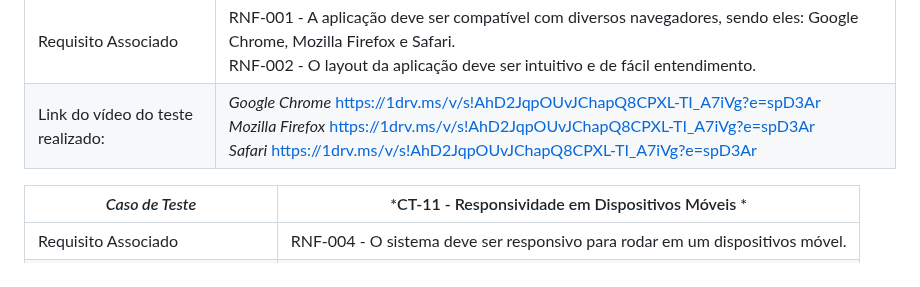
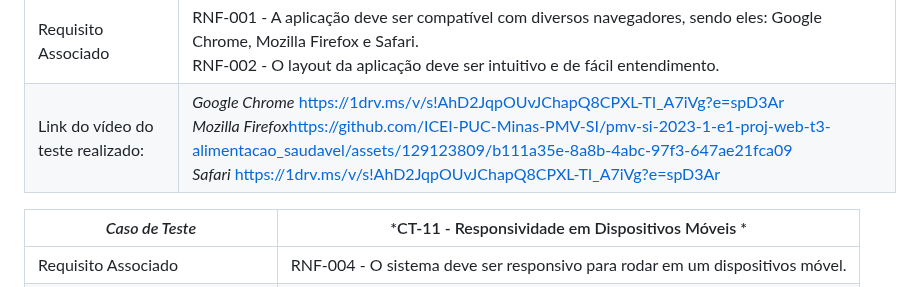
Before and after one commit to ICEI-PUC-Minas-PMV-SI/pmv-si-2023-1-e1-proj-web-t3-alimentacao_saudavel, a Markdown page: docs/tests.md, the part around the change. Rendered like a GitHub page.

```diff
--- a/docs/tests.md
+++ b/docs/tests.md
@@ -161,7 +161,7 @@ ________________________________________________________________________________
 |*Caso de Teste*                                 |*CT-10 - Compatibilidade com Navegadores*                                         |
 |---|---|
 |Requisito Associado | RNF-001 - A aplicação deve ser compatível com diversos navegadores, sendo eles: Google Chrome, Mozilla Firefox e Safari. <br>  RNF-002 - O layout da aplicação deve ser intuitivo e de fácil entendimento.|
-|Link do vídeo do teste realizado: | *Google Chrome* [https://1drv.ms/v/s!AhD2JqpOUvJChapQ8CPXL-TI_A7iVg?e=spD3Ar](https://github.com/ICEI-PUC-Minas-PMV-SI/pmv-si-2023-1-e1-proj-web-t3-alimentacao_saudavel/assets/125522668/e6cc55db-f2d1-4c9e-abc7-4f9b64801832) <br> *Mozilla Firefox* https://1drv.ms/v/s!AhD2JqpOUvJChapQ8CPXL-TI_A7iVg?e=spD3Ar <br> *Safari* [https://1drv.ms/v/s!AhD2JqpOUvJChapQ8CPXL-TI_A7iVg?e=spD3Ar](https://github.com/ICEI-PUC-Minas-PMV-SI/pmv-si-2023-1-e1-proj-web-t3-alimentacao_saudavel/assets/125522668/538a0a19-8f0f-407b-89d1-392be1acda4d) |
+|Link do vídeo do teste realizado: | *Google Chrome* [https://1drv.ms/v/s!AhD2JqpOUvJChapQ8CPXL-TI_A7iVg?e=spD3Ar](https://github.com/ICEI-PUC-Minas-PMV-SI/pmv-si-2023-1-e1-proj-web-t3-alimentacao_saudavel/assets/125522668/e6cc55db-f2d1-4c9e-abc7-4f9b64801832) <br> *Mozilla Firefox*[https://github.com/ICEI-PUC-Minas-PMV-SI/pmv-si-2023-1-e1-proj-web-t3-alimentacao_saudavel/assets/129123809/b111a35e-8a8b-4abc-97f3-647ae21fca09](https://github.com/ICEI-PUC-Minas-PMV-SI/pmv-si-2023-1-e1-proj-web-t3-alimentacao_saudavel/assets/129123809/b111a35e-8a8b-4abc-97f3-647ae21fca09) <br> *Safari* [https://1drv.ms/v/s!AhD2JqpOUvJChapQ8CPXL-TI_A7iVg?e=spD3Ar](https://github.com/ICEI-PUC-Minas-PMV-SI/pmv-si-2023-1-e1-proj-web-t3-alimentacao_saudavel/assets/125522668/538a0a19-8f0f-407b-89d1-392be1acda4d) |
 
 
 |*Caso de Teste*                                 |*CT-11 - Responsividade em Dispositivos Móveis *                                         |
```
